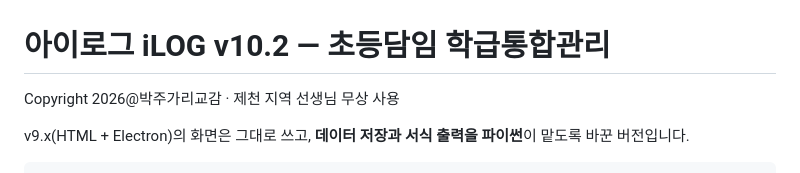
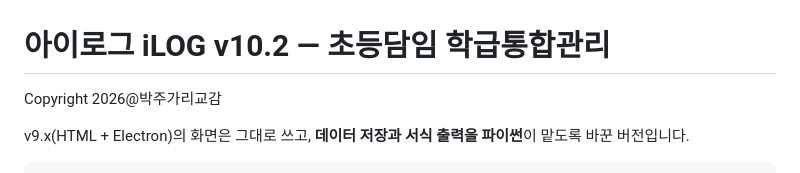
Before and after one commit to ekoredu-maker/iLOG, a Markdown page: README.md, the part around the change. Drawn GitHub-style.

Commit message:
Remove regional usage restriction from documentation

```diff
--- a/README.md
+++ b/README.md
@@ -1,6 +1,6 @@
 # 아이로그 iLOG v10.2 — 초등담임 학급통합관리
 
-Copyright 2026@박주가리교감 · 제천 지역 선생님 무상 사용
+Copyright 2026@박주가리교감
 
 v9.x(HTML + Electron)의 화면은 그대로 쓰고, **데이터 저장과 서식 출력을 파이썬**이 맡도록 바꾼 버전입니다.
 
```
